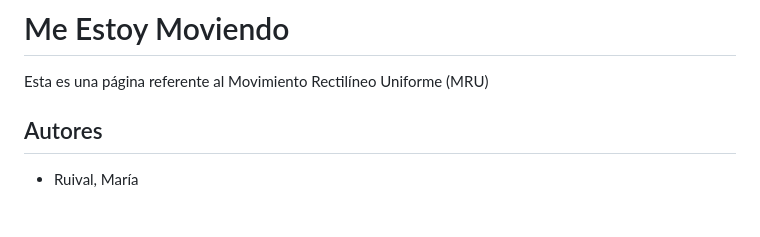
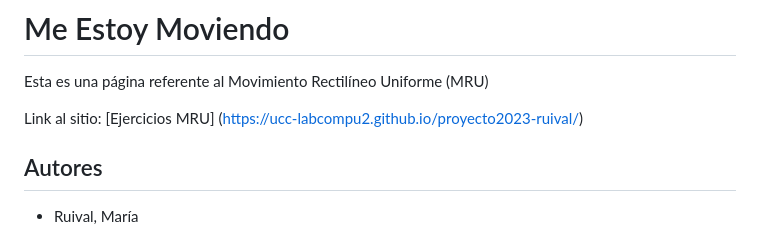
Before and after one commit to UCC-LabCompu2-Historico/proyecto2023-ruival, a Markdown page: README.md, the part around the change. GitHub-like rendering; blank space fills up the shorter version.

```diff
--- a/README.md
+++ b/README.md
@@ -1,6 +1,8 @@
 # Me Estoy Moviendo
 
 Esta es una página referente al Movimiento Rectilíneo Uniforme (MRU)
+
+Link al sitio: [Ejercicios MRU] (https://ucc-labcompu2.github.io/proyecto2023-ruival/)
 
 ## Autores
 
```
